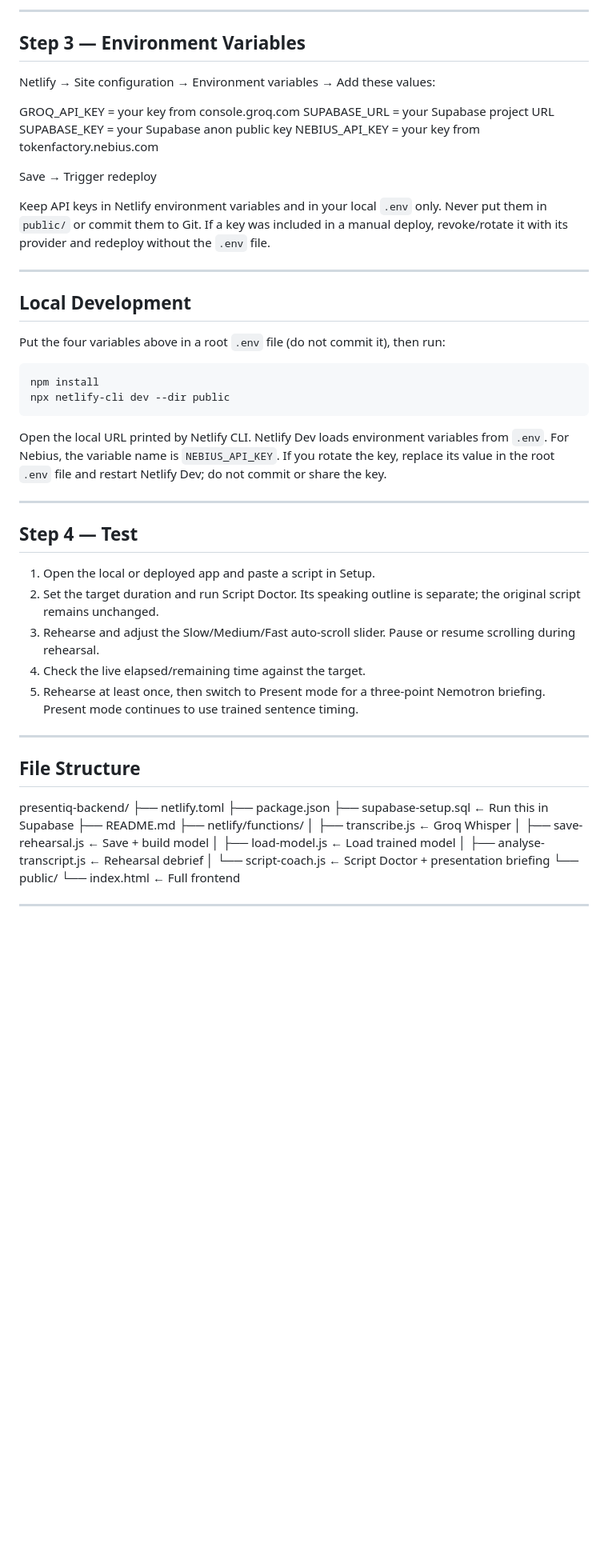
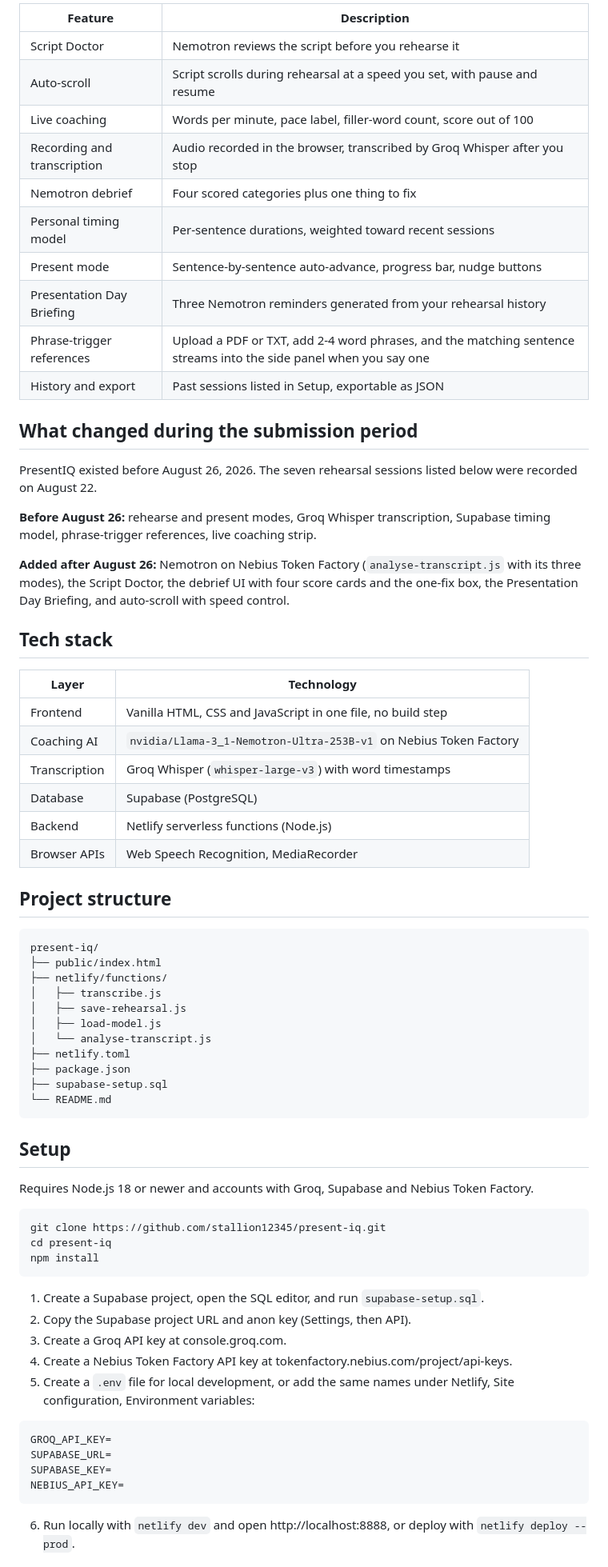
Before and after one commit to stallion12345/Present-IQ, a Markdown page: README.md, the part around one of its changes. Shown at 80% size. GitHub-like rendering; blank space fills up the shorter version.

Commit message:
Update project README
Co-authored-by: Copilot <223556219+Copilot@users.noreply.github.com>

````diff
--- a/README.md
+++ b/README.md
@@ -26,56 +53,74 @@ Do not drag the project folder into Netlify's manual deploy area. Folder uploads
 
----
+| Feature | Description |
+|---------|-------------|
+| Script Doctor | Nemotron reviews the script before you rehearse it |
+| Auto-scroll | Script scrolls during rehearsal at a speed you set, with pause and resume |
+| Live coaching | Words per minute, pace label, filler-word count, score out of 100 |
+| Recording and transcription | Audio recorded in the browser, transcribed by Groq Whisper after you stop |
+| Nemotron debrief | Four scored categories plus one thing to fix |
+| Personal timing model | Per-sentence durations, weighted toward recent sessions |
+| Present mode | Sentence-by-sentence auto-advance, progress bar, nudge buttons |
+| Presentation Day Briefing | Three Nemotron reminders generated from your rehearsal history |
+| Phrase-trigger references | Upload a PDF or TXT, add 2-4 word phrases, and the matching sentence streams into the side panel when you say one |
+| History and export | Past sessions listed in Setup, exportable as JSON |
 
-## Step 3 — Environment Variables
-Netlify → Site configuration → Environment variables → Add these values:
+## What changed during the submission period
 
-GROQ_API_KEY     = your key from console.groq.com
-SUPABASE_URL     = your Supabase project URL
-SUPABASE_KEY     = your Supabase anon public key
-NEBIUS_API_KEY   = your key from tokenfactory.nebius.com
+PresentIQ existed before August 26, 2026. The seven rehearsal sessions listed below were recorded on August 22.
 
-Save → Trigger redeploy
+**Before August 26:** rehearse and present modes, Groq Whisper transcription, Supabase timing model, phrase-trigger references, live coaching strip.
 
-Keep API keys in Netlify environment variables and in your local `.env` only. Never put them in `public/` or commit them to Git. If a key was included in a manual deploy, revoke/rotate it with its provider and redeploy without the `.env` file.
+**Added after August 26:** Nemotron on Nebius Token Factory (`analyse-transcript.js` with its three modes), the Script Doctor, the debrief UI with four score cards and the one-fix box, the Presentation Day Briefing, and auto-scroll with speed control.
 
----
+## Tech stack
 
-## Local Development
-Put the four variables above in a root `.env` file (do not commit it), then run:
+| Layer | Technology |
+|-------|-----------|
+| Frontend | Vanilla HTML, CSS and JavaScript in one file, no build step |
+| Coaching AI | `nvidia/Llama-3_1-Nemotron-Ultra-253B-v1` on Nebius Token Factory |
+| Transcription | Groq Whisper (`whisper-large-v3`) with word timestamps |
+| Database | Supabase (PostgreSQL) |
+| Backend | Netlify serverless functions (Node.js) |
+| Browser APIs | Web Speech Recognition, MediaRecorder |
 
-```cmd
-npm install
-npx netlify-cli dev --dir public
+## Project structure
+
+```
+present-iq/
+├── public/index.html
+├── netlify/functions/
+│   ├── transcribe.js
+│   ├── save-rehearsal.js
+│   ├── load-model.js
+│   └── analyse-transcript.js
+├── netlify.toml
+├── package.json
+├── supabase-setup.sql
+└── README.md
 ```
 
-Open the local URL printed by Netlify CLI. Netlify Dev loads environment variables from `.env`.
-For Nebius, the variable name is `NEBIUS_API_KEY`. If you rotate the key, replace its value in the root `.env` file and restart Netlify Dev; do not commit or share the key.
+## Setup
 
----
+Requires Node.js 18 or newer and accounts with Groq, Supabase and Nebius Token Factory.
 
-## Step 4 — Test
-1. Open the local or deployed app and paste a script in Setup.
-2. Set the target duration and run Script Doctor. Its speaking outline is separate; the original script remains unchanged.
-3. Rehearse and adjust the Slow/Medium/Fast auto-scroll slider. Pause or resume scrolling during rehearsal.
-4. Check the live elapsed/remaining time against the target.
-5. Rehearse at least once, then switch to Present mode for a three-point Nemotron briefing. Present mode continues to use trained sentence timing.
+```bash
+git clone https://github.com/stallion12345/present-iq.git
+cd present-iq
+npm install
+```
 
----
+1. Create a Supabase project, open the SQL editor, and run `supabase-setup.sql`.
+2. Copy the Supabase project URL and anon key (Settings, then API).
+3. Create a Groq API key at console.groq.com.
+4. Create a Nebius Token Factory API key at tokenfactory.nebius.com/project/api-keys.
+5. Create a `.env` file for local development, or add the same names under Netlify, Site configuration, Environment variables:
 
-## File Structure
-presentiq-backend/
-├── netlify.toml
-├── package.json
-├── supabase-setup.sql        ← Run this in Supabase
-├── README.md
-├── netlify/functions/
-│   ├── transcribe.js         ← Groq Whisper
-│   ├── save-rehearsal.js     ← Save + build model
-│   ├── load-model.js         ← Load trained model
-│   ├── analyse-transcript.js ← Rehearsal debrief
-│   └── script-coach.js       ← Script Doctor + presentation briefing
-└── public/
-    └── index.html            ← Full frontend
+```env
+GROQ_API_KEY=
+SUPABASE_URL=
+SUPABASE_KEY=
+NEBIUS_API_KEY=
+```
 
----
+6. Run locally with `netlify dev` and open http://localhost:8888, or deploy with `netlify deploy --prod`.
 
````
Also changed, not shown: other parts of README.md (+91 -20 lines).
